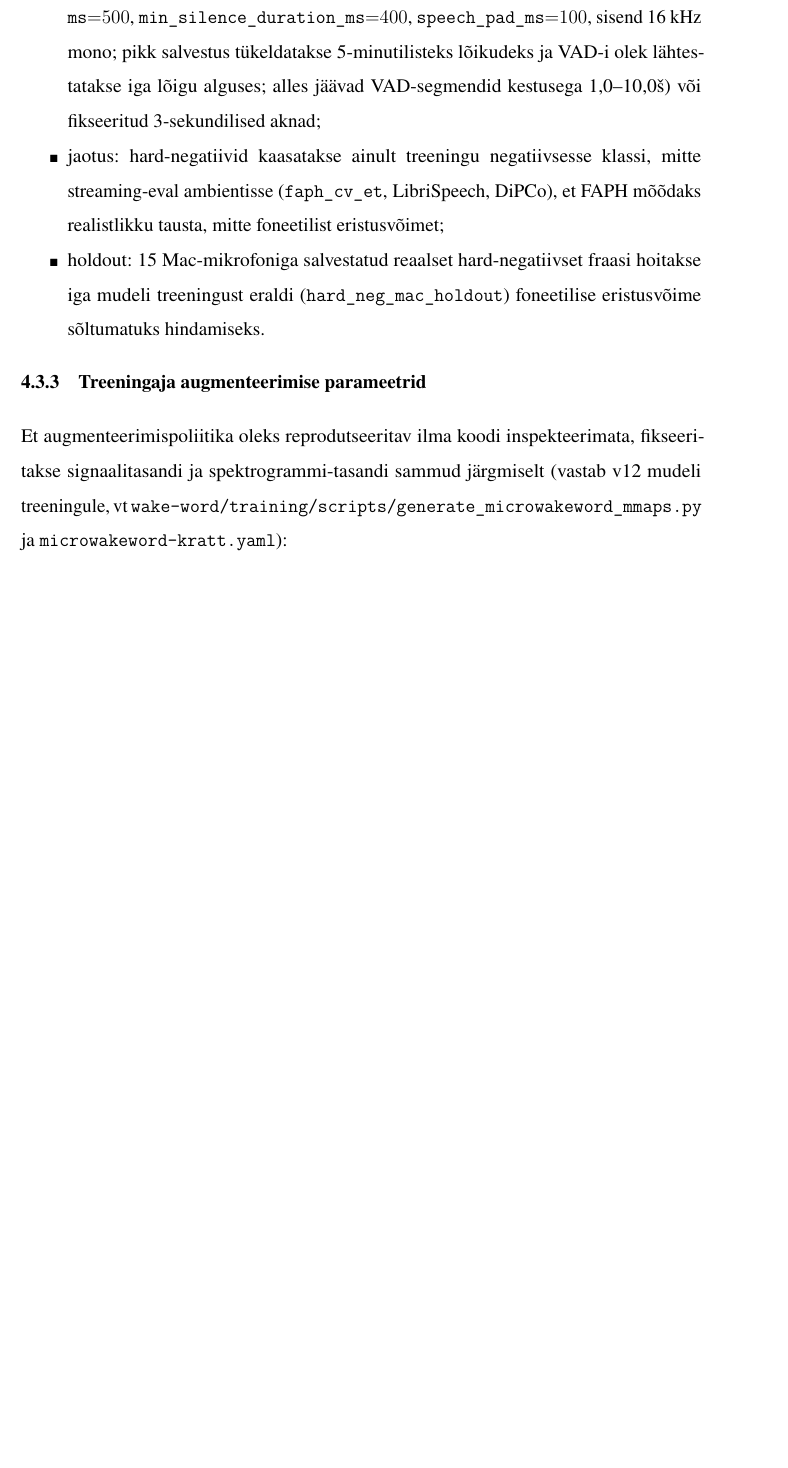
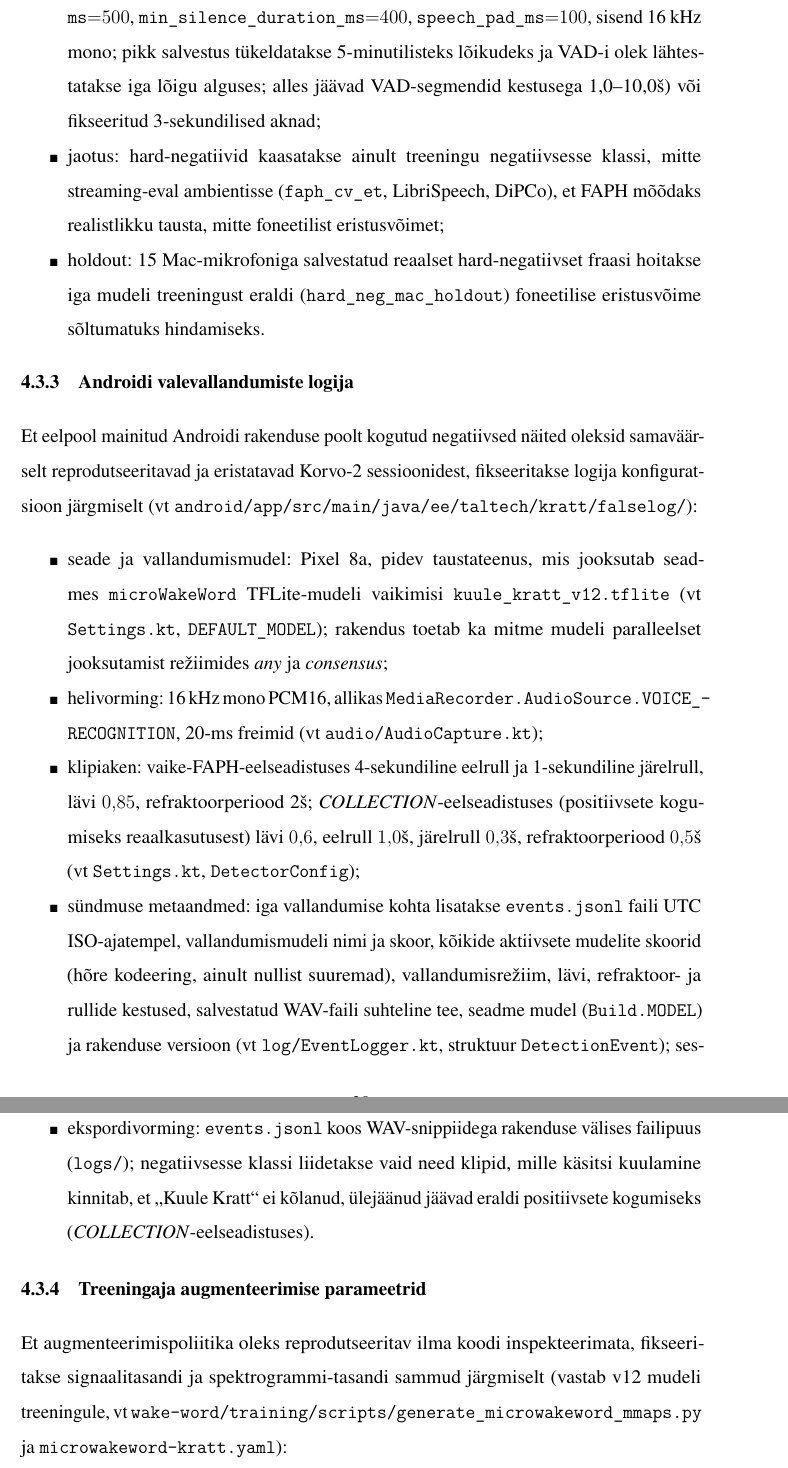
Before and after one commit to Yikizi/kratt, a LaTeX thesis (docs/thesis/thesis-tex-estonian/main.tex, which reads docs/thesis/thesis-tex-estonian/chapters/third_chapter.tex): part of page 39 of 56 before the commit and two parts of pages 39 and 40 of 57 after it, the two joined at a grey line, cut so that both start at the same text, the shorter picture padded with empty space. Compiled offline with pdfLaTeX.

Commit message:
docs(thesis): implementation-narrative — fix Android false-trigger logger protocol
(cherry picked from commit c6567abac5ea7e1ae041f851a0770aebdac27c77)

```diff
--- a/docs/thesis/thesis-tex-estonian/chapters/third_chapter.tex
+++ b/docs/thesis/thesis-tex-estonian/chapters/third_chapter.tex
@@ -39,6 +39,16 @@ Et negatiivse klassi tekitamine oleks samaväärselt reprodutseeritav ja mikrofo
     \item segmenteerimine: TTS puhul API-vastuse kogu klipp (keskmine kestus ${\sim}1{,}2$~s); Korvo-2 sessioonides kas Silero VAD-i kõnesegmendid (\texttt{silero-vad} JIT-mudel, \texttt{get\_speech\_timestamps} vaikelävi $0{,}5$ kõnetõenäosusele, \texttt{min\_speech\_duration\_ms}${=}500$, \texttt{min\_silence\_duration\_ms}${=}400$, \texttt{speech\_pad\_ms}${=}100$, sisend 16~kHz mono; pikk salvestus tükeldatakse 5-minutilisteks lõikudeks ja VAD-i olek lähtestatakse iga lõigu alguses; alles jäävad VAD-segmendid kestusega 1{,}0--10{,}0~s) või fikseeritud 3-sekundilised aknad;
     \item jaotus: hard-negatiivid kaasatakse ainult treeningu negatiivsesse klassi, mitte streaming-eval ambientisse (\texttt{faph\_cv\_et}, LibriSpeech, DiPCo), et FAPH mõõdaks realistlikku tausta, mitte foneetilist eristusvõimet;
     \item holdout: 15 Mac-mikrofoniga salvestatud reaalset hard-negatiivset fraasi hoitakse iga mudeli treeningust eraldi (\texttt{hard\_neg\_mac\_holdout}) foneetilise eristusvõime sõltumatuks hindamiseks.
+\end{itemize}
+
+\subsection{Androidi valevallandumiste logija}
+Et eelpool mainitud Androidi rakenduse poolt kogutud negatiivsed näited oleksid samaväärselt reprodutseeritavad ja eristatavad Korvo-2 sessioonidest, fikseeritakse logija konfiguratsioon järgmiselt (vt \texttt{android/app/src/main/java/ee/taltech/kratt/falselog/}):
+\begin{itemize}
+    \item seade ja vallandumismudel: Pixel~8a, pidev taustateenus, mis jooksutab seadmes \texttt{microWakeWord} TFLite-mudeli vaikimisi \texttt{kuule\_kratt\_v12.tflite} (vt \texttt{Settings.kt}, \texttt{DEFAULT\_MODEL}); rakendus toetab ka mitme mudeli paralleelset jooksutamist režiimides \emph{any} ja \emph{consensus};
+    \item helivorming: 16~kHz mono PCM16, allikas \texttt{MediaRecorder.AudioSource.VOICE\_RECOGNITION}, 20-ms freimid (vt \texttt{audio/AudioCapture.kt});
+    \item klipiaken: vaike-FAPH-eelseadistuses 4-sekundiline eelrull ja 1-sekundiline järelrull, lävi $0{,}85$, refraktoorperiood 2~s; \emph{COLLECTION}-eelseadistuses (positiivsete kogumiseks reaalkasutusest) lävi $0{,}6$, eelrull $1{,}0$~s, järelrull $0{,}3$~s, refraktoorperiood $0{,}5$~s (vt \texttt{Settings.kt}, \texttt{DetectorConfig});
+    \item sündmuse metaandmed: iga vallandumise kohta lisatakse \texttt{events.jsonl} faili UTC ISO-ajatempel, vallandumismudeli nimi ja skoor, kõikide aktiivsete mudelite skoorid (hõre kodeering, ainult nullist suuremad), vallandumisrežiim, lävi, refraktoor- ja rullide kestused, salvestatud WAV-faili suhteline tee, seadme mudel (\texttt{Build.MODEL}) ja rakenduse versioon (vt \texttt{log/EventLogger.kt}, struktuur \texttt{DetectionEvent}); sessiooni algus ja lõpp logitakse eraldi kirjetena;
+    \item ekspordivorming: \texttt{events.jsonl} koos WAV-snippiidega rakenduse välises failipuus (\texttt{logs/}); negatiivsesse klassi liidetakse vaid need klipid, mille käsitsi kuulamine kinnitab, et \enquote{Kuule Kratt} ei kõlanud, ülejäänud jäävad eraldi positiivsete kogumiseks (\emph{COLLECTION}-eelseadistuses).
 \end{itemize}
 
 \subsection{Treeningaja augmenteerimise parameetrid}
```
